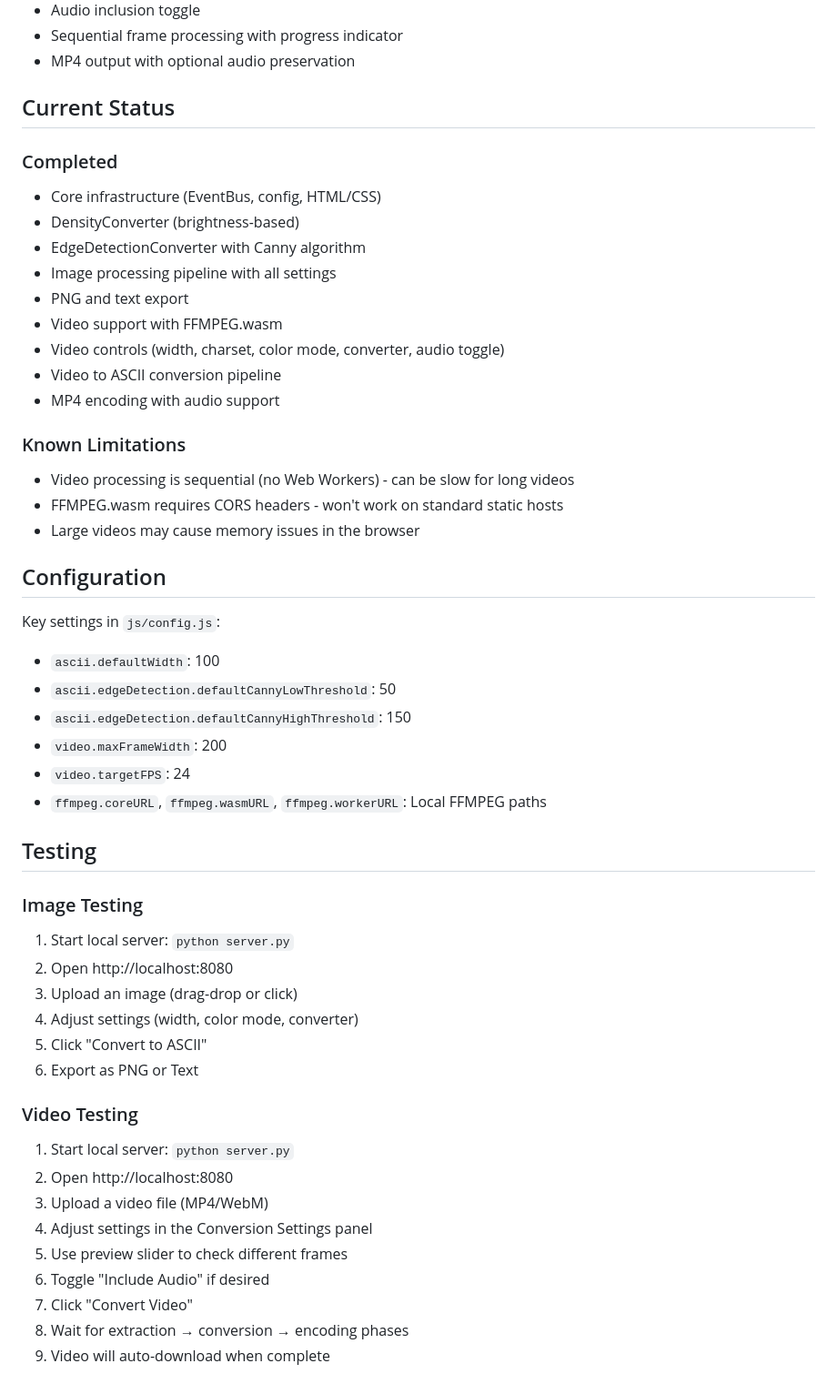
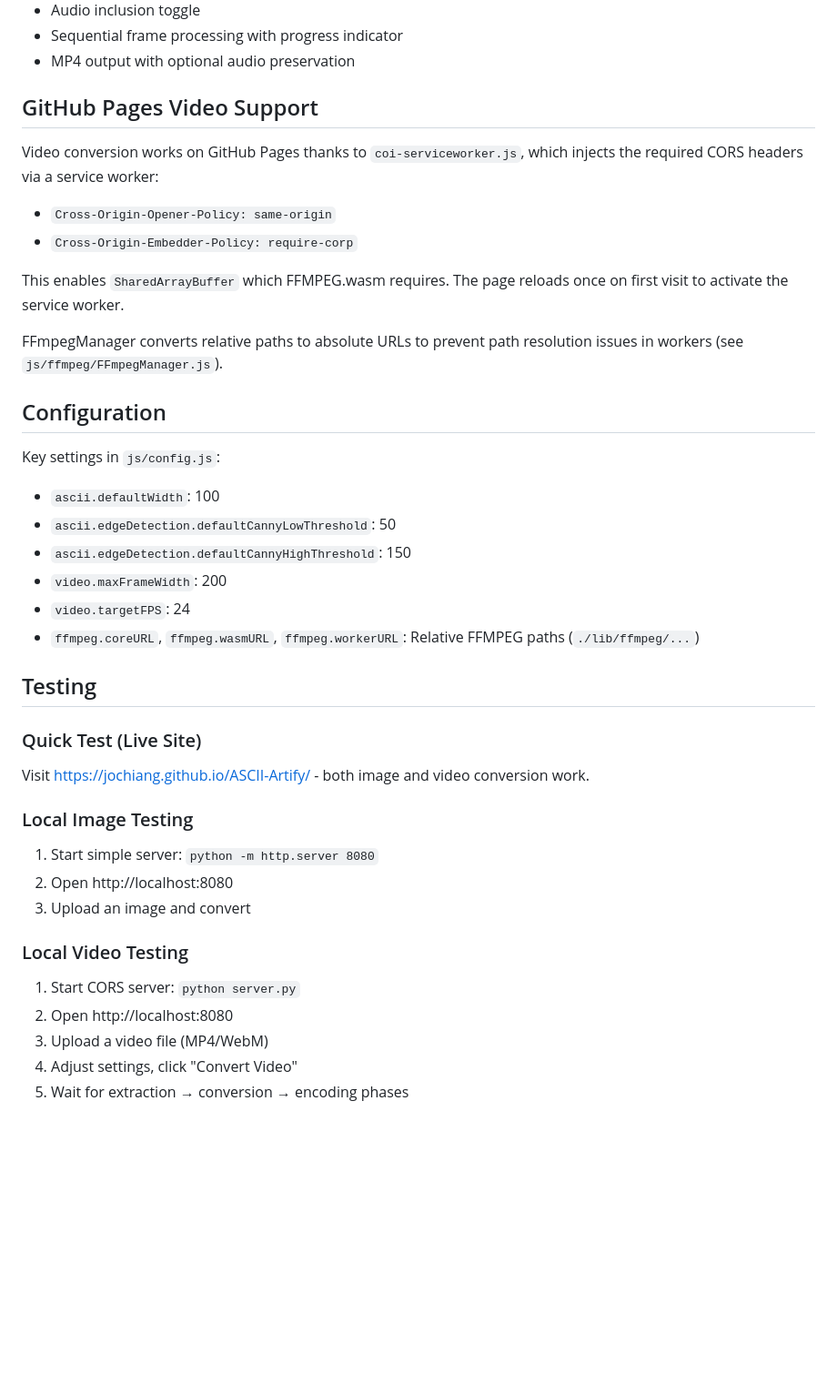
Before and after one commit to jochiang/ASCII-Artify, a Markdown page: CLAUDE.md, the part around one of its changes. Shown at 91% size. Drawn GitHub-style; blank space fills up the shorter version.

Commit message:
Update CLAUDE.md with latest changes
- Added live site URL
- Documented coi-serviceworker for GitHub Pages video support
- Added luminance boost documentation
- Updated file structure with coi-serviceworker.js
- Simplified testing instructions
- Removed outdated "Known Limitations" (video works on GH Pages now)

🤖 Generated with [Claude Code](https://claude.com/claude-code)

Co-Authored-By: Claude Opus 4.5 <noreply@anthropic.com>

```diff
--- a/CLAUDE.md
+++ b/CLAUDE.md
@@ -111,23 +121,15 @@ Configurable Canny thresholds (low: 50, high: 150 by default).
 - Sequential frame processing with progress indicator
 - MP4 output with optional audio preservation
 
-## Current Status
+## GitHub Pages Video Support
 
-### Completed
-- Core infrastructure (EventBus, config, HTML/CSS)
-- DensityConverter (brightness-based)
-- EdgeDetectionConverter with Canny algorithm
-- Image processing pipeline with all settings
-- PNG and text export
-- Video support with FFMPEG.wasm
-- Video controls (width, charset, color mode, converter, audio toggle)
-- Video to ASCII conversion pipeline
-- MP4 encoding with audio support
+Video conversion works on GitHub Pages thanks to `coi-serviceworker.js`, which injects the required CORS headers via a service worker:
+- `Cross-Origin-Opener-Policy: same-origin`
+- `Cross-Origin-Embedder-Policy: require-corp`
 
-### Known Limitations
-- Video processing is sequential (no Web Workers) - can be slow for long videos
-- FFMPEG.wasm requires CORS headers - won't work on standard static hosts
-- Large videos may cause memory issues in the browser
+This enables `SharedArrayBuffer` which FFMPEG.wasm requires. The page reloads once on first visit to activate the service worker.
+
+FFmpegManager converts relative paths to absolute URLs to prevent path resolution issues in workers (see `js/ffmpeg/FFmpegManager.js`).
 
 ## Configuration
 Key settings in `js/config.js`:
@@ -136,25 +138,21 @@ Key settings in `js/config.js`:
 - `ascii.edgeDetection.defaultCannyHighThreshold`: 150
 - `video.maxFrameWidth`: 200
 - `video.targetFPS`: 24
-- `ffmpeg.coreURL`, `ffmpeg.wasmURL`, `ffmpeg.workerURL`: Local FFMPEG paths
+- `ffmpeg.coreURL`, `ffmpeg.wasmURL`, `ffmpeg.workerURL`: Relative FFMPEG paths (`./lib/ffmpeg/...`)
 
 ## Testing
 
-### Image Testing
-1. Start local server: `python server.py`
+### Quick Test (Live Site)
+Visit https://jochiang.github.io/ASCII-Artify/ - both image and video conversion work.
+
+### Local Image Testing
+1. Start simple server: `python -m http.server 8080`
 2. Open http://localhost:8080
-3. Upload an image (drag-drop or click)
-4. Adjust settings (width, color mode, converter)
-5. Click "Convert to ASCII"
-6. Export as PNG or Text
+3. Upload an image and convert
 
-### Video Testing
-1. Start local server: `python server.py`
+### Local Video Testing
+1. Start CORS server: `python server.py`
 2. Open http://localhost:8080
 3. Upload a video file (MP4/WebM)
-4. Adjust settings in the Conversion Settings panel
-5. Use preview slider to check different frames
-6. Toggle "Include Audio" if desired
-7. Click "Convert Video"
-8. Wait for extraction → conversion → encoding phases
-9. Video will auto-download when complete
+4. Adjust settings, click "Convert Video"
+5. Wait for extraction → conversion → encoding phases
```
Also changed, not shown: other parts of CLAUDE.md (+21 -11 lines).
